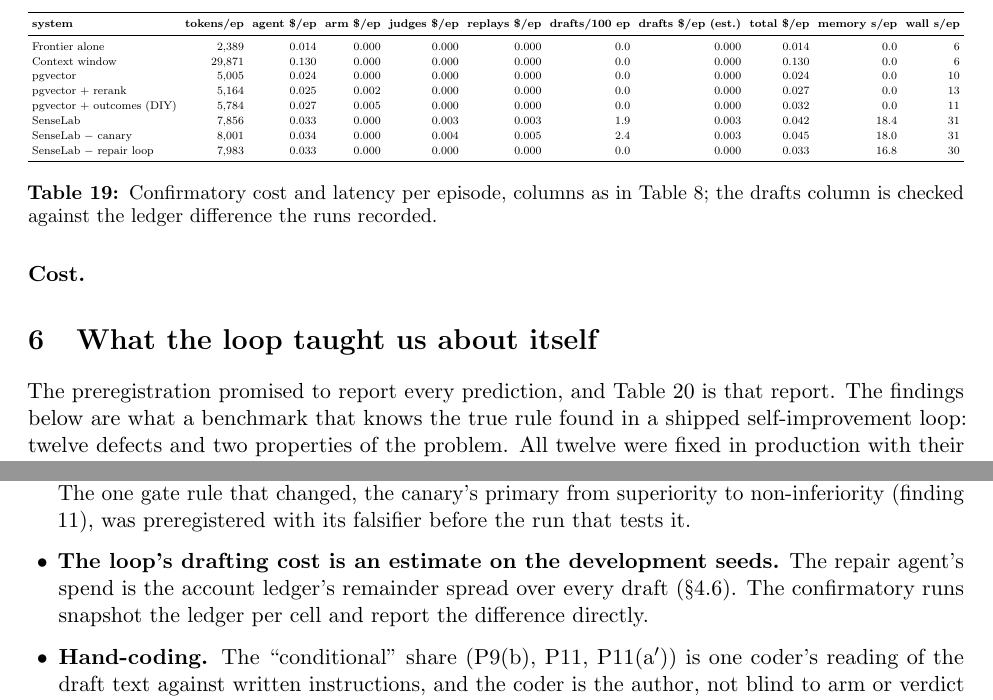
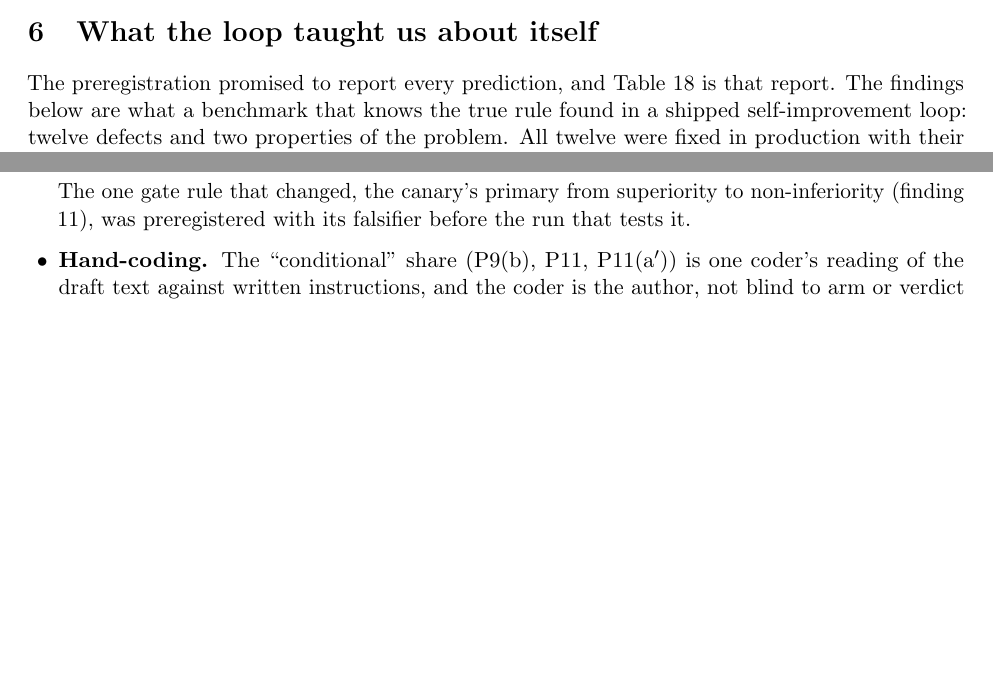
Before and after one commit to raia-live/amfs, a LaTeX paper (benchmarks/continual_learning/paper/rsi.tex): two parts of pages 19 and 25 of 27 before the commit and two parts of pages 17 and 24 of 26 after it, joined at a grey line, cut at the place of the change, the shorter picture padded with empty space. Compiled offline with pdfLaTeX.

Commit message:
paper(rsi): drop the cost subsection and cost tables; per-episode cost kept as one sentence in the confirmatory read

```diff
--- a/benchmarks/continual_learning/paper/rsi.tex
+++ b/benchmarks/continual_learning/paper/rsi.tex
@@ -558,10 +550,0 @@ reject a recovered success. The outcome endpoints moved within noise throughout.
-\textbf{system} & \textbf{tokens/ep} & \textbf{agent \$/ep} & \textbf{arm \$/ep} & \textbf{judges \$/ep} & \textbf{replays \$/ep} & \textbf{drafts/100 ep} & \textbf{drafts \$/ep (est.)} & \textbf{total \$/ep} & \textbf{memory s/ep} & \textbf{wall s/ep} \\
-\midrule
-Frontier alone & 1,287 & 0.011 & 0.000 & 0.000 & 0.000 & 0.0 & 0.000 & 0.011 & 0.0 & 5 \\
-Context window & 24,322 & 0.070 & 0.000 & 0.000 & 0.000 & 0.0 & 0.000 & 0.070 & 0.0 & 4 \\
-pgvector & 4,475 & 0.027 & 0.000 & 0.000 & 0.000 & 0.0 & 0.000 & 0.027 & 0.0 & 9 \\
-pgvector + rerank & 3,953 & 0.025 & 0.003 & 0.000 & 0.000 & 0.0 & 0.000 & 0.028 & 0.0 & 10 \\
-pgvector + outcomes (DIY) & 5,406 & 0.029 & 0.005 & 0.000 & 0.000 & 0.0 & 0.000 & 0.035 & 0.0 & 9 \\
-SenseLab & 6,629 & 0.033 & 0.000 & 0.004 & 0.004 & 3.0 & 0.004 & 0.046 & 14.8 & 25 \\
-SenseLab $-$ canary & 6,581 & 0.033 & 0.000 & 0.005 & 0.007 & 3.5 & 0.005 & 0.049 & 14.1 & 24 \\
-SenseLab $-$ repair loop & 6,537 & 0.032 & 0.000 & 0.000 & 0.000 & 3.8 & 0.005 & 0.037 & 10.5 & 20 \\
@@ -994,27 +949,6 @@ adds is that the same gate, given the traffic its rule is sized for, decides: it
 fixes, holds an untreated one until it is read, and fails a wrong one before it reaches
 \code{main}. What it certifies is the absence of harm in the situation; the fleet-level benefit
 of a ship is still to be separated from the fleet's own recovery.
-
-\paragraph{Cost.}
-\begin{table}[H]
-\centering\scriptsize\setlength{\tabcolsep}{3pt}
-\resizebox{\linewidth}{!}{\begin{tabular}{lrrrrrrrrrr}
-\toprule
-\textbf{system} & \textbf{tokens/ep} & \textbf{agent \$/ep} & \textbf{arm \$/ep} & \textbf{judges \$/ep} & \textbf{replays \$/ep} & \textbf{drafts/100 ep} & \textbf{drafts \$/ep (est.)} & \textbf{total \$/ep} & \textbf{memory s/ep} & \textbf{wall s/ep} \\
-\midrule
-Frontier alone & 2,389 & 0.014 & 0.000 & 0.000 & 0.000 & 0.0 & 0.000 & 0.014 & 0.0 & 6 \\
-Context window & 29,871 & 0.130 & 0.000 & 0.000 & 0.000 & 0.0 & 0.000 & 0.130 & 0.0 & 6 \\
-pgvector & 5,005 & 0.024 & 0.000 & 0.000 & 0.000 & 0.0 & 0.000 & 0.024 & 0.0 & 10 \\
-pgvector + rerank & 5,164 & 0.025 & 0.002 & 0.000 & 0.000 & 0.0 & 0.000 & 0.027 & 0.0 & 13 \\
-pgvector + outcomes (DIY) & 5,784 & 0.027 & 0.005 & 0.000 & 0.000 & 0.0 & 0.000 & 0.032 & 0.0 & 11 \\
-SenseLab & 7,856 & 0.033 & 0.000 & 0.003 & 0.003 & 1.9 & 0.003 & 0.042 & 18.4 & 31 \\
-SenseLab $-$ canary & 8,001 & 0.034 & 0.000 & 0.004 & 0.005 & 2.4 & 0.003 & 0.045 & 18.0 & 31 \\
-SenseLab $-$ repair loop & 7,983 & 0.033 & 0.000 & 0.000 & 0.000 & 0.0 & 0.000 & 0.033 & 16.8 & 30 \\
-\bottomrule
-\end{tabular}}
-\caption{Confirmatory cost and latency per episode, columns as in Table~\ref{tab:cost}; the drafts column is checked against the ledger difference the runs recorded.}
-\label{tab:conf-cost}
-\end{table}
 
 
 \section{What the loop taught us about itself}
@@ -1306,9 +1240,6 @@ cut. The changes are to the loop's evidence path, not to any threshold constant,
 preregistration forbids. The one gate rule that changed, the canary's primary from superiority
 to non-inferiority (finding 11), was preregistered with its falsifier before the run that tests
 it.
-\item \textbf{The loop's drafting cost is an estimate on the development seeds.} The repair
-agent's spend is the account ledger's remainder spread over every draft (\S\ref{sec:cost}). The
-confirmatory runs snapshot the ledger per cell and report the difference directly.
 \item \textbf{Hand-coding.} The ``conditional'' share (P9(b), P11, P11(a$'$)) is one coder's
 reading of the draft text against written instructions, and the coder is the author, not blind
 to arm or verdict (amendment (y)). Every draft, the instructions, the coding and the key are
```
Also changed, not shown: benchmarks/continual_learning/paper/rsi.pdf, benchmarks/continual_learning/paper/rsi.tex (44 more changed lines), 1 other file.
